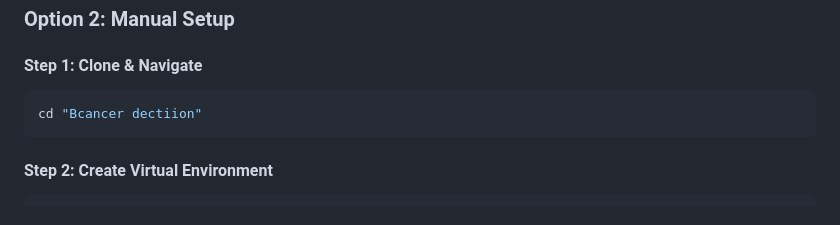
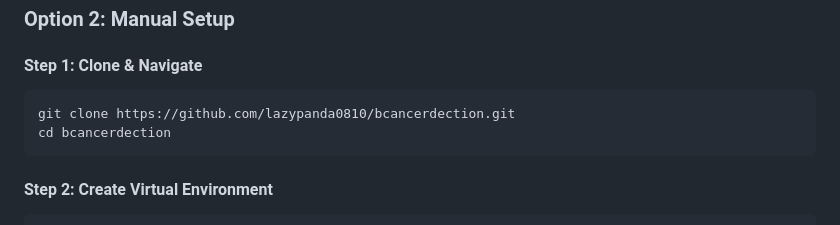
Before and after one commit to lazypanda0810/bcancerdection, a Markdown page: README.md, the part around the change. Drawn GitHub-style.

Commit message:
Update README with correct GitHub repository URL

````diff
--- a/README.md
+++ b/README.md
@@ -59,7 +59,8 @@ setup.bat
 
 #### **Step 1: Clone & Navigate**
 ```bash
-cd "Bcancer dectiion"
+git clone https://github.com/lazypanda0810/bcancerdection.git
+cd bcancerdection
 ```
 
 #### **Step 2: Create Virtual Environment**
````
